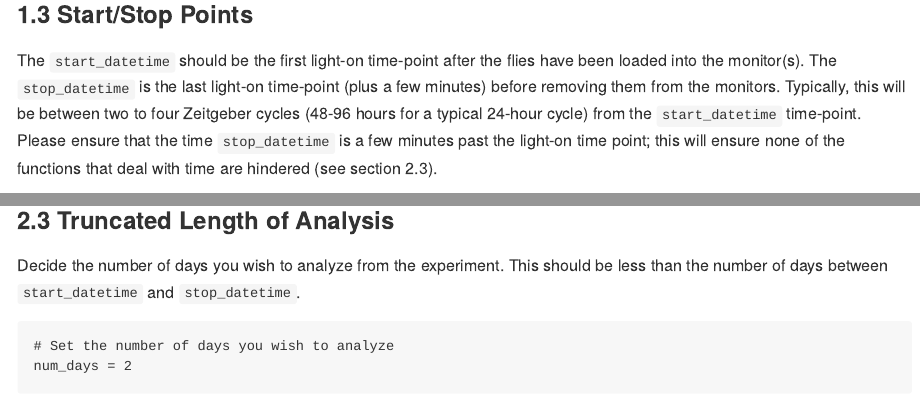
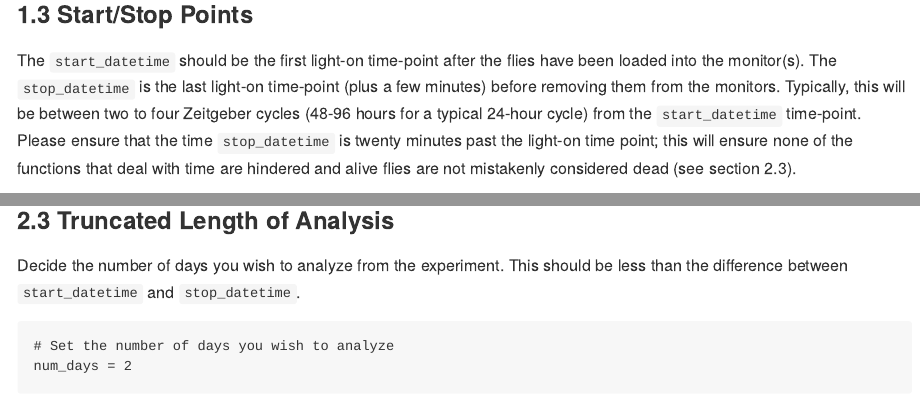
Before and after one commit to estheridoria/gigem, an R Markdown document (README.Rmd): the page in a window 1100 px wide, from 3440 px down, and a second part further down, joined at a grey line. Rendered offline with R 4.5, knitr and Pandoc, with nearby package versions.

Commit message:
Update README.Rmd
10:05-> 10:20

````diff
--- a/README.Rmd
+++ b/README.Rmd
@@ -125,7 +125,7 @@ The standard `status` of each fly is "OK". See section 1.6 to manually change th
 
 ### 1.3 Start/Stop Points
 
-The `start_datetime` should be the first light-on time-point after the flies have been loaded into the monitor(s). The `stop_datetime` is the last light-on time-point (plus a few minutes) before removing them from the monitors. Typically, this will be between two to four Zeitgeber cycles (48-96 hours for a typical 24-hour cycle) from the `start_datetime` time-point. Please ensure that the time `stop_datetime` is a few minutes past the light-on time point; this will ensure none of the functions that deal with time are hindered (see section 2.3).
+The `start_datetime` should be the first light-on time-point after the flies have been loaded into the monitor(s). The `stop_datetime` is the last light-on time-point (plus a few minutes) before removing them from the monitors. Typically, this will be between two to four Zeitgeber cycles (48-96 hours for a typical 24-hour cycle) from the `start_datetime` time-point. Please ensure that the time `stop_datetime` is twenty minutes past the light-on time point; this will ensure none of the functions that deal with time are hindered and alive flies are not mistakenly considered dead (see section 2.3).
 
 ```{Main echo = TRUE}
   # Start date and time of the monitoring period
@@ -226,7 +226,7 @@ divisions<- c("treatment",            # 1: Sleep plot, overlay and color
 
 ### 2.3 Truncated Length of Analysis
 
-Decide the number of days you wish to analyze from the experiment. This should be less than the number of days between `start_datetime` and `stop_datetime`.
+Decide the number of days you wish to analyze from the experiment. This should be less than the difference between `start_datetime` and `stop_datetime`.
 
 ```{Main echo = T}
 # Set the number of days you wish to analyze
````
Also changed, not shown: README.Rmd (4 more changed lines).
